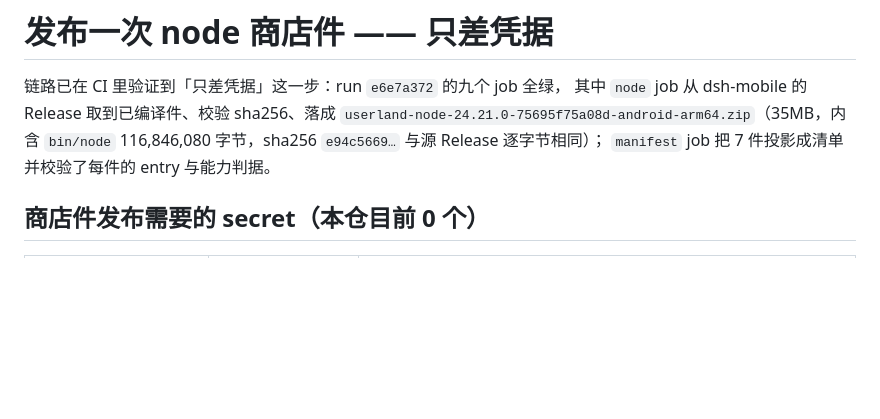
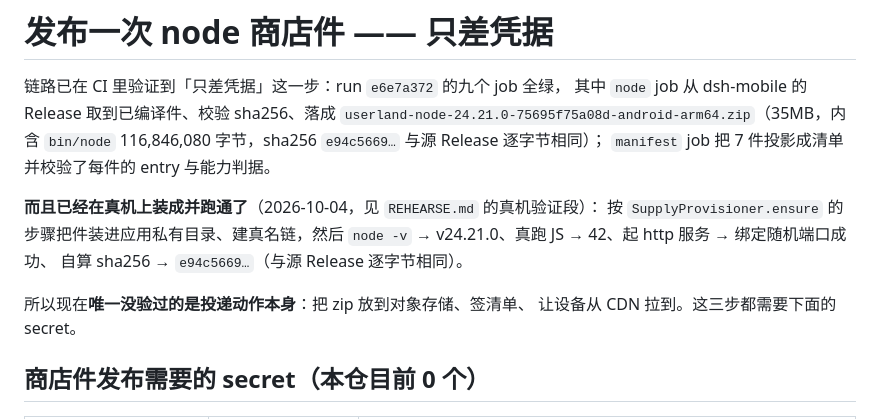
Before and after one commit to lobbowen/lob-os, a Markdown page: components/userland/PUBLISH.md, the part around the change. Drawn GitHub-style; blank space fills up the shorter version.

```diff
--- a/components/userland/PUBLISH.md
+++ b/components/userland/PUBLISH.md
@@ -5,6 +5,14 @@
 `userland-node-24.21.0-75695f75a08d-android-arm64.zip`（35MB，内含
 `bin/node` 116,846,080 字节，sha256 `e94c5669…` 与源 Release 逐字节相同）；
 `manifest` job 把 7 件投影成清单并校验了每件的 entry 与能力判据。
+
+**而且已经在真机上装成并跑通了**（2026-10-04，见 `REHEARSE.md` 的真机验证段）：
+按 `SupplyProvisioner.ensure` 的步骤把件装进应用私有目录、建真名链，然后
+`node -v` → v24.21.0、真跑 JS → 42、起 http 服务 → 绑定随机端口成功、
+自算 sha256 → `e94c5669…`（与源 Release 逐字节相同）。
+
+所以现在**唯一没验过的是投递动作本身**：把 zip 放到对象存储、签清单、
+让设备从 CDN 拉到。这三步都需要下面的 secret。
 
 ## 商店件发布需要的 secret（本仓目前 0 个）
 
```
Also changed, not shown: components/userland/REHEARSE.md (+33 -0 lines).
